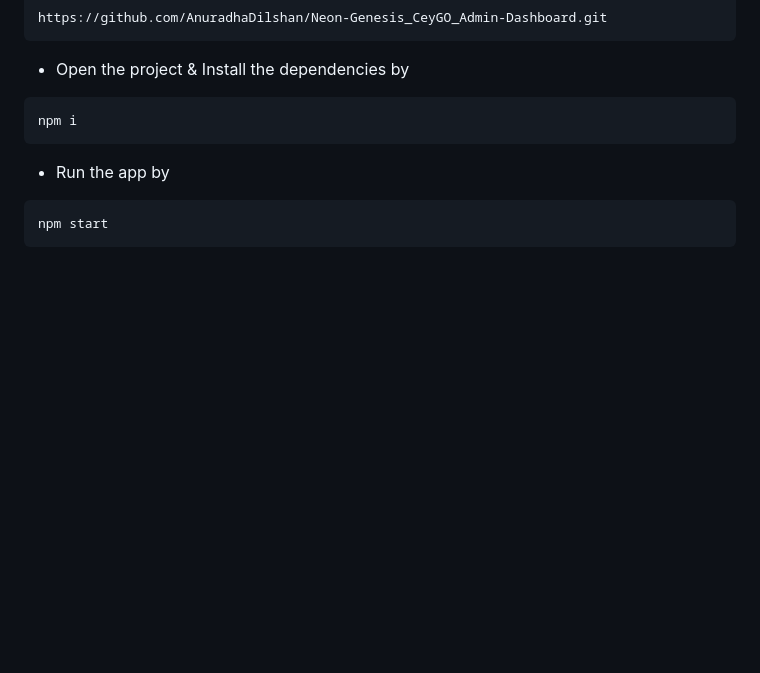
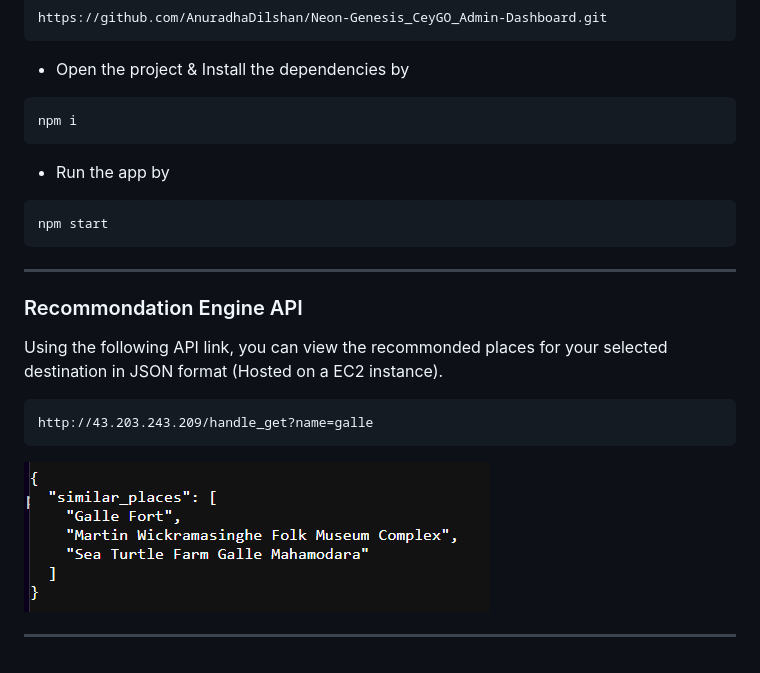
Before and after one commit to AnuradhaDilshan/Neon-Genesis_CeyGO, a Markdown page: README.md, the part around the change printed below. Rendered like a GitHub page; pictures changed too: image.png (added); blank space fills up the shorter version.

````diff
--- a/README.md
+++ b/README.md
@@ -146,3 +175,16 @@ npm i
 ```jsx
 npm start
 ```
+<hr>
+
+### Recommondation Engine API
+
+Using the following API link, you can view the recommonded places for your selected destination in JSON format (Hosted on a EC2 instance).
+
+```
+http://43.203.243.209/handle_get?name=galle
+```
+
+![alt text](image.png)
+
+<hr>
````
Also changed, not shown: other parts of README.md (+51 -22 lines).
